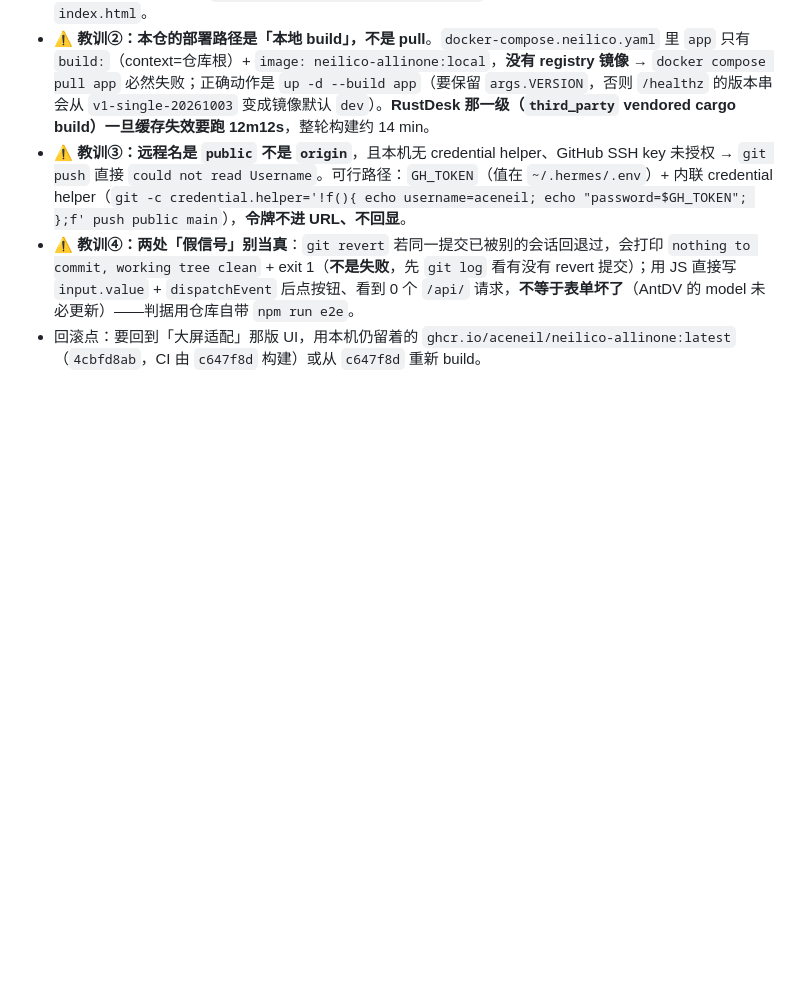
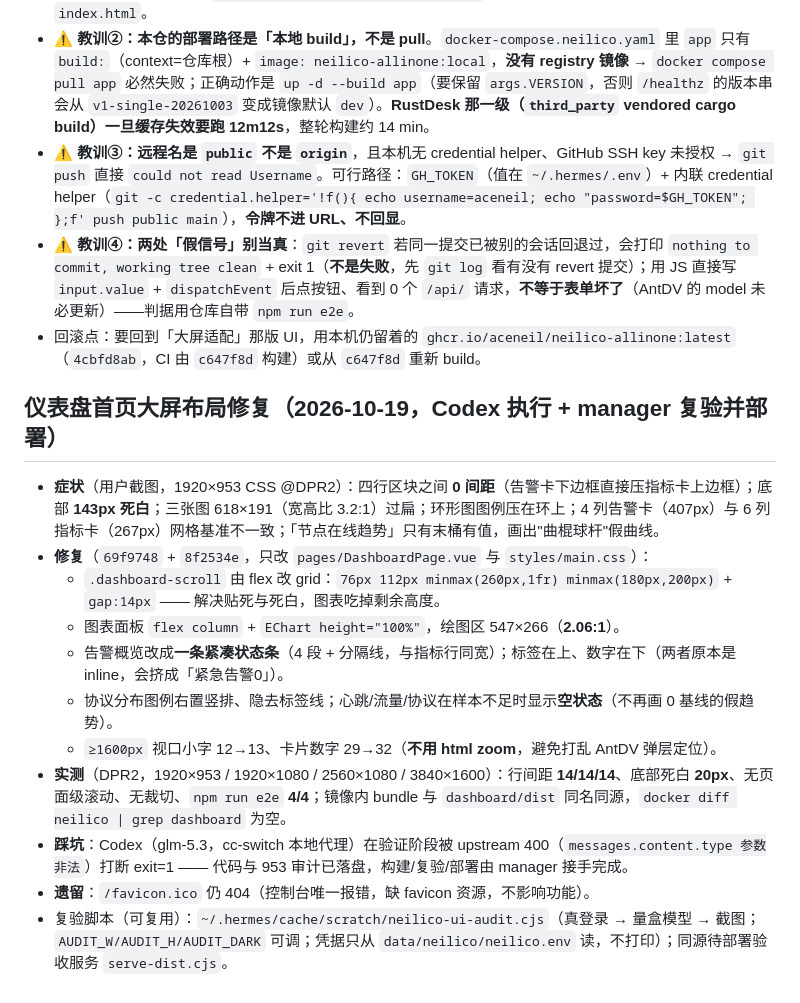
Before and after one commit to aceneil/neilico, a Markdown page: NOTES.md, the part around the change. Drawn GitHub-style; blank space fills up the shorter version.

Commit message:
docs(notes): record the dashboard viewport-fill fix and its measurements

```diff
--- a/NOTES.md
+++ b/NOTES.md
@@ -356,3 +356,17 @@ cd deploy/helm && bash neilico/ci/verify.sh
 - **⚠️ 教训③：远程名是 `public` 不是 `origin`**，且本机无 credential helper、GitHub SSH key 未授权 → `git push` 直接 `could not read Username`。可行路径：`GH_TOKEN`（值在 `~/.hermes/.env`）+ 内联 credential helper（`git -c credential.helper='!f(){ echo username=aceneil; echo "password=$GH_TOKEN"; };f' push public main`），**令牌不进 URL、不回显**。
 - **⚠️ 教训④：两处「假信号」别当真**：`git revert` 若同一提交已被别的会话回退过，会打印 `nothing to commit, working tree clean` + exit 1（**不是失败**，先 `git log` 看有没有 revert 提交）；用 JS 直接写 `input.value` + `dispatchEvent` 后点按钮、看到 0 个 `/api/` 请求，**不等于表单坏了**（AntDV 的 model 未必更新）——判据用仓库自带 `npm run e2e`。
 - 回滚点：要回到「大屏适配」那版 UI，用本机仍留着的 `ghcr.io/aceneil/neilico-allinone:latest`（`4cbfd8ab`，CI 由 `c647f8d` 构建）或从 `c647f8d` 重新 build。
+
+## 仪表盘首页大屏布局修复（2026-10-19，Codex 执行 + manager 复验并部署）
+
+- **症状**（用户截图，1920×953 CSS @DPR2）：四行区块之间 **0 间距**（告警卡下边框直接压指标卡上边框）；底部 **143px 死白**；三张图 618×191（宽高比 3.2:1）过扁；环形图图例压在环上；4 列告警卡（407px）与 6 列指标卡（267px）网格基准不一致；「节点在线趋势」只有末桶有值，画出"曲棍球杆"假曲线。
+- **修复**（`69f9748` + `8f2534e`，只改 `pages/DashboardPage.vue` 与 `styles/main.css`）：
+  - `.dashboard-scroll` 由 flex 改 grid：`76px 112px minmax(260px,1fr) minmax(180px,200px)` + `gap:14px` —— 解决贴死与死白，图表吃掉剩余高度。
+  - 图表面板 `flex column` + `EChart height="100%"`，绘图区 547×266（**2.06:1**）。
+  - 告警概览改成**一条紧凑状态条**（4 段 + 分隔线，与指标行同宽）；标签在上、数字在下（两者原本是 inline，会挤成「紧急告警0」）。
+  - 协议分布图例右置竖排、隐去标签线；心跳/流量/协议在样本不足时显示**空状态**（不再画 0 基线的假趋势）。
+  - `≥1600px` 视口小字 12→13、卡片数字 29→32（**不用 html zoom**，避免打乱 AntDV 弹层定位）。
+- **实测**（DPR2，1920×953 / 1920×1080 / 2560×1080 / 3840×1600）：行间距 **14/14/14**、底部死白 **20px**、无页面级滚动、无裁切、`npm run e2e` **4/4**；镜像内 bundle 与 `dashboard/dist` 同名同源，`docker diff neilico | grep dashboard` 为空。
+- **踩坑**：Codex（glm-5.3，cc-switch 本地代理）在验证阶段被 upstream 400（`messages.content.type 参数非法`）打断 exit=1 —— 代码与 953 审计已落盘，构建/复验/部署由 manager 接手完成。
+- **遗留**：`/favicon.ico` 仍 404（控制台唯一报错，缺 favicon 资源，不影响功能）。
+- 复验脚本（可复用）：`~/.hermes/cache/scratch/neilico-ui-audit.cjs`（真登录 → 量盒模型 → 截图；`AUDIT_W/AUDIT_H/AUDIT_DARK` 可调；凭据只从 `data/neilico/neilico.env` 读，不打印）；同源待部署验收服务 `serve-dist.cjs`。
```
